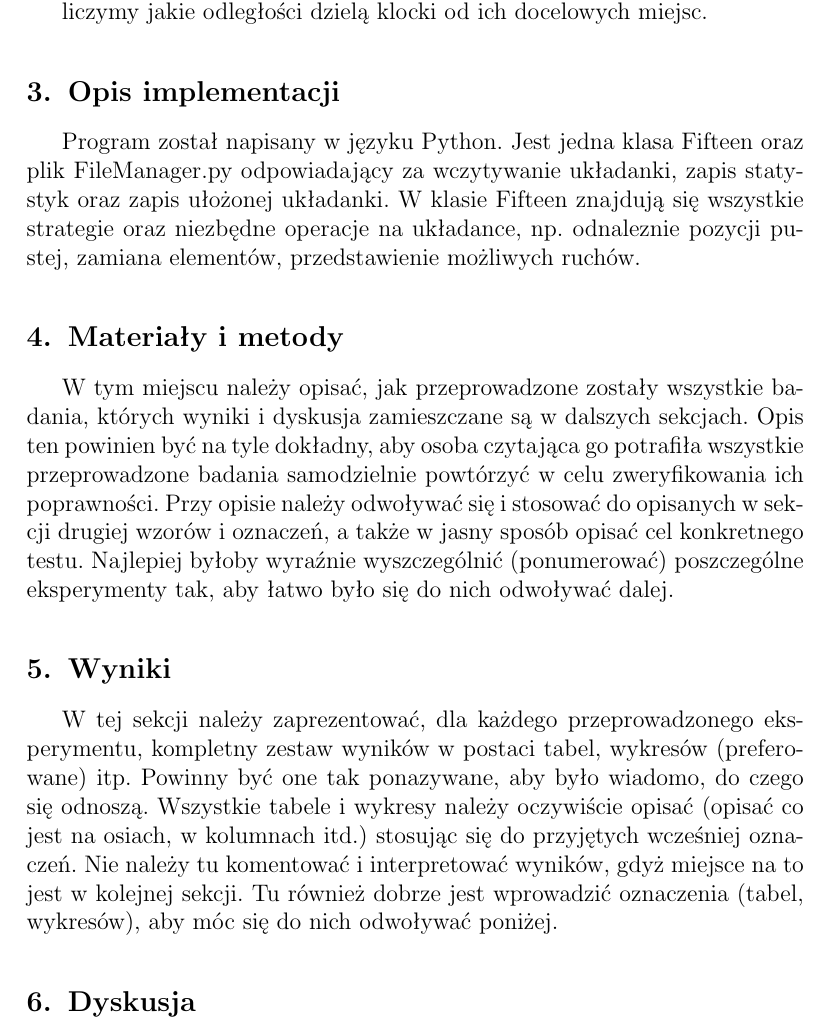
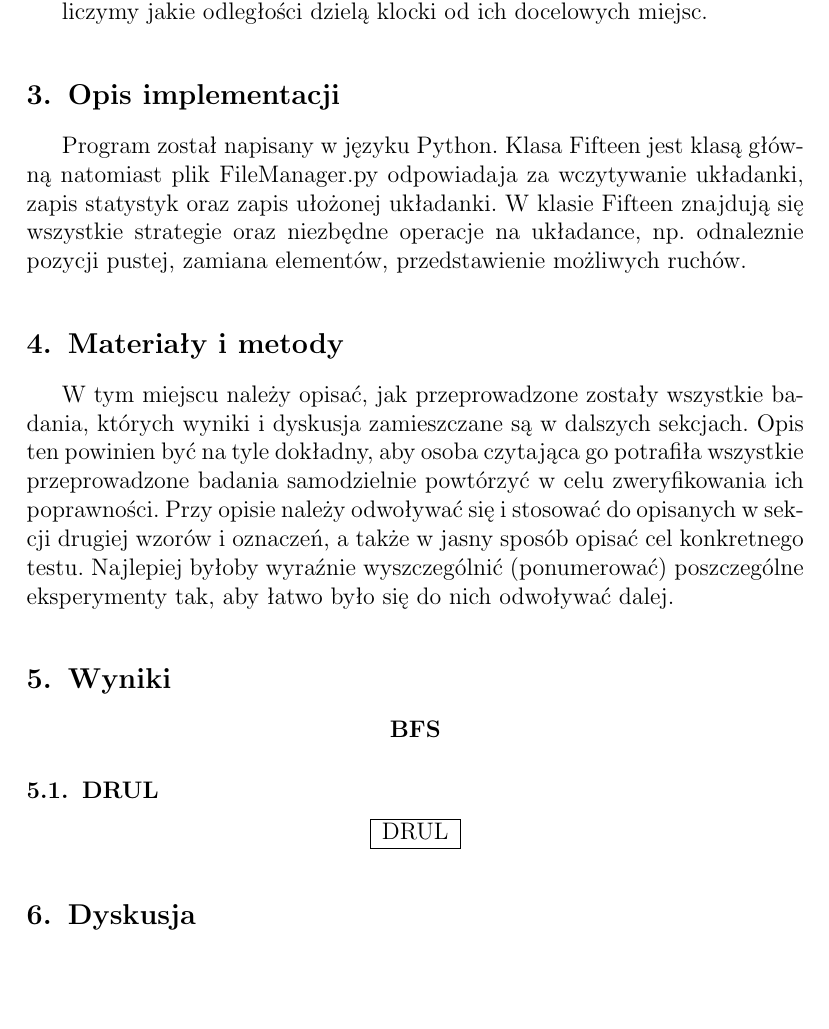
Before and after one commit to precel120/SISE, a LaTeX document (sprawozdanie/sprawozdanie.tex): part of page 2 of 3, cut so that both start at the same text, the shorter picture padded with empty space. Compiled offline with pdfLaTeX.

```diff
--- a/sprawozdanie/sprawozdanie.tex
+++ b/sprawozdanie/sprawozdanie.tex
@@ -16,10 +16,10 @@
 
 \author{
   \studentinfo{Maciej Pracucik}{216869} \and
-  \studentinfo{Adam Jóźwiak}{nralbumu2}
+  \studentinfo{Adam Jóźwiak}{2167862}
 }
 
-\title{Zadanie 1: Piętnastka}
+\title{\textbf{Zadanie 1: Piętnastka}}
 
 \begin{document}
 \maketitle
@@ -44,7 +44,7 @@
 
 \section{Opis implementacji}
 {
-Program został napisany w języku Python. Jest jedna klasa Fifteen oraz plik FileManager.py odpowiadający za wczytywanie układanki, zapis statystyk oraz zapis ułożonej układanki. W klasie Fifteen znajdują się wszystkie strategie oraz niezbędne operacje na układance, np. odnaleznie pozycji pustej, zamiana elementów, przedstawienie możliwych ruchów.}
+Program został napisany w języku Python. Klasa Fifteen jest klasą główną natomiast plik FileManager.py odpowiadaja za wczytywanie układanki, zapis statystyk oraz zapis ułożonej układanki. W klasie Fifteen znajdują się wszystkie strategie oraz niezbędne operacje na układance, np. odnaleznie pozycji pustej, zamiana elementów, przedstawienie możliwych ruchów.}
 
 \section{Materiały i metody}
 {
@@ -59,14 +59,19 @@
 
 \section{Wyniki}
 {
-W tej sekcji należy zaprezentować, dla każdego przeprowadzonego eksperymentu,
-kompletny zestaw wyników w postaci tabel, wykresów (preferowane) itp. Powinny
-być one tak ponazywane, aby było wiadomo, do czego się odnoszą. Wszystkie
-tabele i wykresy należy oczywiście opisać (opisać co jest na osiach, w
-kolumnach itd.) stosując się do przyjętych wcześniej oznaczeń. Nie należy tu
-komentować i interpretować wyników, gdyż miejsce na to jest w kolejnej sekcji.
-Tu również dobrze jest wprowadzić oznaczenia (tabel, wykresów), aby móc się do
-nich odwoływać poniżej.}
+\begin{center}
+	\title{\textbf{BFS}}
+\end{center}
+\subsection{DRUL}
+\begin{center}
+	\begin{tabular}{ | c | c | c | c | c | c | }
+	\hline
+	\multicolumn{6}{|c|}{DRUL} \\
+	\hline
+	\end{tabular}
+\end{center}
+
+}
 
 \section{Dyskusja}
 {
```
Also changed, not shown: 4x4_01_00001.txt (+3 -3 lines), sprawozdanie/sprawozdanie.pdf, 2 other files.
